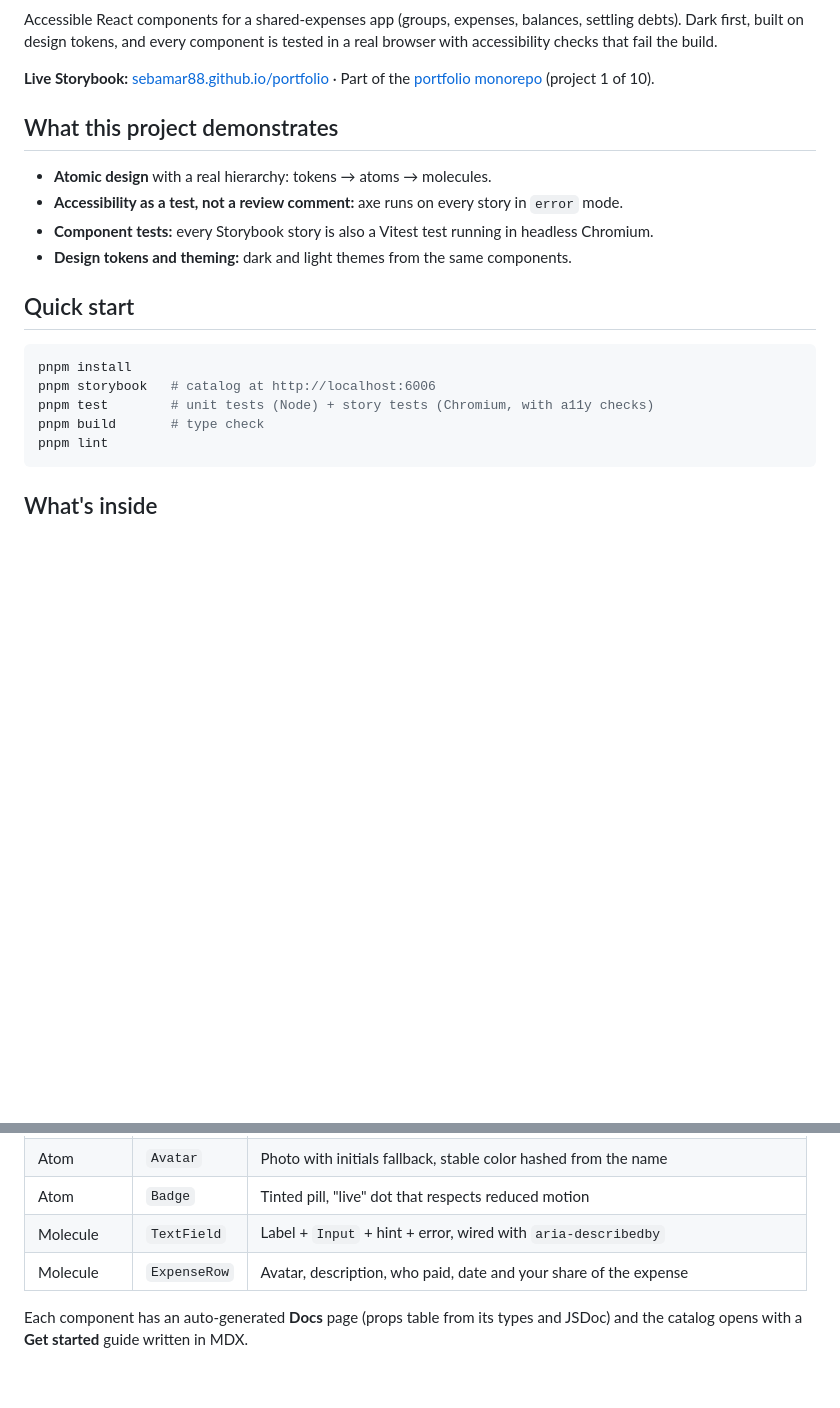
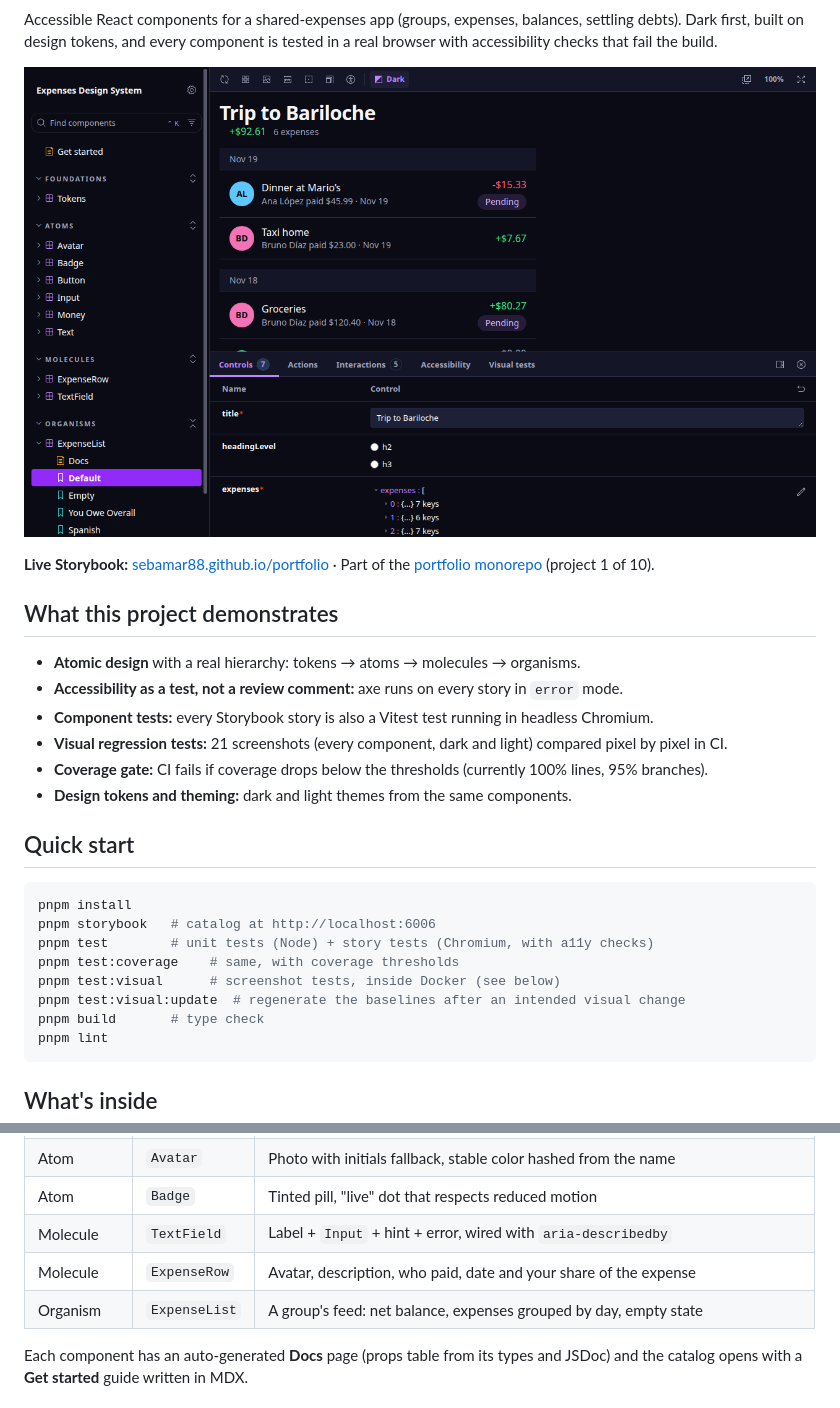
Before and after one commit to sebamar88/portfolio, a Markdown page: 01-design-system/README.md, 2 parts joined by grey strips. GitHub-like rendering; pictures changed too: 01-design-system/docs/storybook.png (added); blank space fills up the shorter version.

````diff
--- a/01-design-system/README.md
+++ b/01-design-system/README.md
@@ -4,13 +6,17 @@ Accessible React components for a shared-expenses app (groups, expenses, balance
 Dark first, built on design tokens, and every component is tested in a real browser with
 accessibility checks that fail the build.
 
+![The ExpenseList organism in the dark Storybook catalog](docs/storybook.png)
+
 **Live Storybook:** [sebamar88.github.io/portfolio](https://sebamar88.github.io/portfolio/) · Part of the [portfolio monorepo](https://github.com/sebamar88/portfolio) (project 1 of 10).
 
 ## What this project demonstrates
 
-- **Atomic design** with a real hierarchy: tokens → atoms → molecules.
+- **Atomic design** with a real hierarchy: tokens → atoms → molecules → organisms.
 - **Accessibility as a test, not a review comment:** axe runs on every story in `error` mode.
 - **Component tests:** every Storybook story is also a Vitest test running in headless Chromium.
+- **Visual regression tests:** 21 screenshots (every component, dark and light) compared pixel by pixel in CI.
+- **Coverage gate:** CI fails if coverage drops below the thresholds (currently 100% lines, 95% branches).
 - **Design tokens and theming:** dark and light themes from the same components.
 
 ## Quick start
@@ -19,6 +25,9 @@ accessibility checks that fail the build.
 pnpm install
 pnpm storybook   # catalog at http://localhost:6006
 pnpm test        # unit tests (Node) + story tests (Chromium, with a11y checks)
+pnpm test:coverage    # same, with coverage thresholds
+pnpm test:visual      # screenshot tests, inside Docker (see below)
+pnpm test:visual:update  # regenerate the baselines after an intended visual change
 pnpm build       # type check
 pnpm lint
 ```
@@ -36,6 +45,7 @@ pnpm lint
 | Atom | `Badge` | Tinted pill, "live" dot that respects reduced motion |
 | Molecule | `TextField` | Label + `Input` + hint + error, wired with `aria-describedby` |
 | Molecule | `ExpenseRow` | Avatar, description, who paid, date and your share of the expense |
+| Organism | `ExpenseList` | A group's feed: net balance, expenses grouped by day, empty state |
 
 Each component has an auto-generated **Docs** page (props table from its types and JSDoc) and the
 catalog opens with a **Get started** guide written in MDX.
````
Also changed, not shown: other parts of 01-design-system/README.md (+19 -4 lines), 2 other files.
